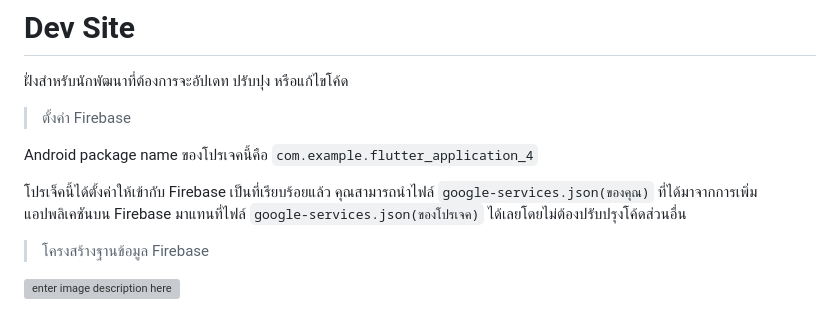
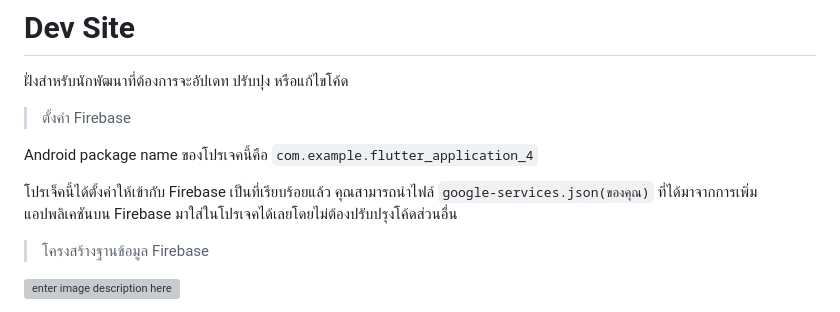
Before and after one commit to MANON-T/Newbie-Camping, a Markdown page: Dev Site/README.md, the part around the change. Drawn GitHub-style; grey boxes are pictures that could not be loaded.

```diff
--- a/Dev Site/README.md
+++ b/Dev Site/README.md
@@ -7,7 +7,7 @@
 
 Android package name ของโปรเจคนี้คือ    `com.example.flutter_application_4`
 
-โปรเจ็คนี้ได้ตั้งค่าให้เข้ากับ Firebase เป็นที่เรียบร้อยแล้ว คุณสามารถนำไฟล์ `google-services.json(ของคุณ)` ที่ได้มาจากการเพิ่มแอปพลิเคชันบน Firebase มาแทนที่ไฟล์ `google-services.json(ของโปรเจค)` ได้เลยโดยไม่ต้องปรับปรุงโค้ดส่วนอื่น
+โปรเจ็คนี้ได้ตั้งค่าให้เข้ากับ Firebase เป็นที่เรียบร้อยแล้ว คุณสามารถนำไฟล์ `google-services.json(ของคุณ)` ที่ได้มาจากการเพิ่มแอปพลิเคชันบน Firebase มาใส่ในโปรเจคได้เลยโดยไม่ต้องปรับปรุงโค้ดส่วนอื่น
 
 > โครงสร้างฐานข้อมูล Firebase
 
```
